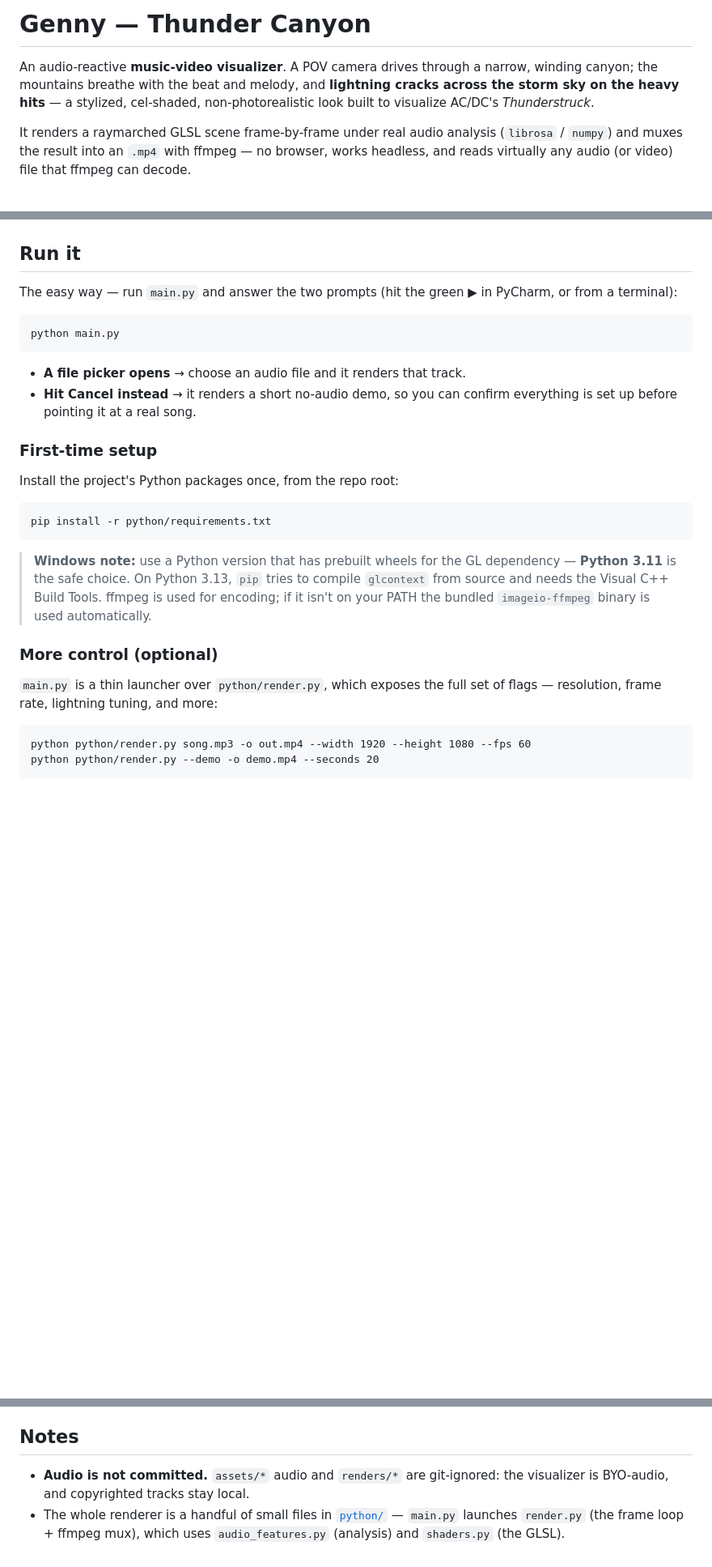
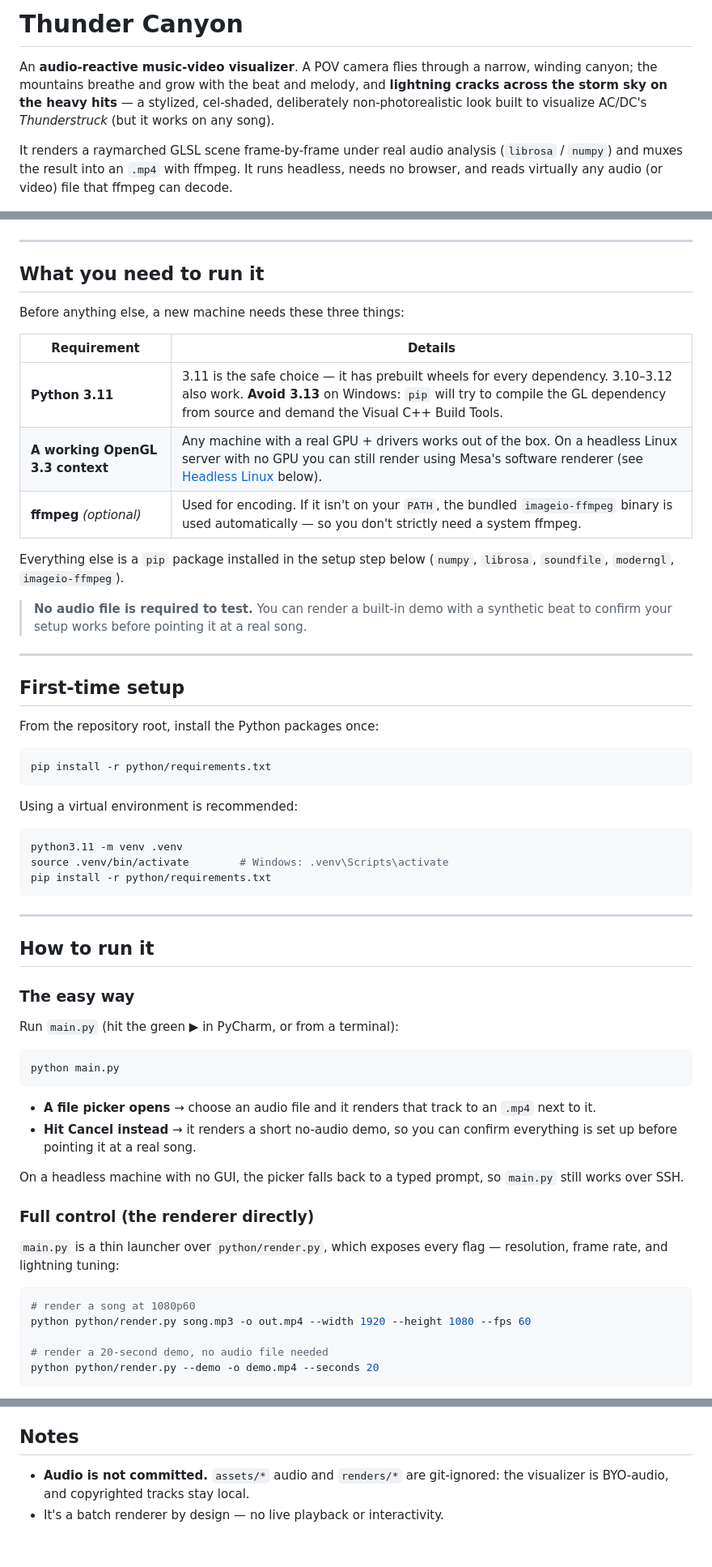
Before and after one commit to Genissia/ACDCsecond, a Markdown page: README.md, 3 parts joined by grey strips. Shown at 81% size. Drawn GitHub-style; blank space fills up the shorter version.

````diff
--- a/README.md
+++ b/README.md
@@ -1,51 +1,84 @@
-# Genny — Thunder Canyon
+# Thunder Canyon
 
-An audio-reactive **music-video visualizer**. A POV camera drives through a
-narrow, winding canyon; the mountains breathe with the beat and melody, and
-**lightning cracks across the storm sky on the heavy hits** — a stylized,
-cel-shaded, non-photorealistic look built to visualize AC/DC's *Thunderstruck*.
+An **audio-reactive music-video visualizer**. A POV camera flies through a
+narrow, winding canyon; the mountains breathe and grow with the beat and
+melody, and **lightning cracks across the storm sky on the heavy hits** — a
+stylized, cel-shaded, deliberately non-photorealistic look built to visualize
+AC/DC's *Thunderstruck* (but it works on any song).
 
 It renders a raymarched GLSL scene frame-by-frame under real audio analysis
-(`librosa` / `numpy`) and muxes the result into an `.mp4` with ffmpeg — no
-browser, works headless, and reads virtually any audio (or video) file that
+(`librosa` / `numpy`) and muxes the result into an `.mp4` with ffmpeg. It runs
+headless, needs no browser, and reads virtually any audio (or video) file that
 ffmpeg can decode.
 
 ![still](docs/still.png)
 
-## Run it
+---
 
-The easy way — run `main.py` and answer the two prompts (hit the green ▶ in
-PyCharm, or from a terminal):
+## What you need to run it
 
+Before anything else, a new machine needs these three things:
+
+| Requirement | Details |
+|---|---|
+| **Python 3.11** | 3.11 is the safe choice — it has prebuilt wheels for every dependency. 3.10–3.12 also work. **Avoid 3.13** on Windows: `pip` will try to compile the GL dependency from source and demand the Visual C++ Build Tools. |
+| **A working OpenGL 3.3 context** | Any machine with a real GPU + drivers works out of the box. On a headless Linux server with no GPU you can still render using Mesa's software renderer (see [Headless Linux](#headless-linux-servers--ci) below). |
+| **ffmpeg** *(optional)* | Used for encoding. If it isn't on your `PATH`, the bundled `imageio-ffmpeg` binary is used automatically — so you don't strictly need a system ffmpeg. |
+
+Everything else is a `pip` package installed in the setup step below
+(`numpy`, `librosa`, `soundfile`, `moderngl`, `imageio-ffmpeg`).
+
+> **No audio file is required to test.** You can render a built-in demo with a
+> synthetic beat to confirm your setup works before pointing it at a real song.
+
+---
+
+## First-time setup
+
+From the repository root, install the Python packages once:
+
+```bash
+pip install -r python/requirements.txt
 ```
+
+Using a virtual environment is recommended:
+
+```bash
+python3.11 -m venv .venv
+source .venv/bin/activate        # Windows: .venv\Scripts\activate
+pip install -r python/requirements.txt
+```
+
+---
+
+## How to run it
+
+### The easy way
+
+Run `main.py` (hit the green ▶ in PyCharm, or from a terminal):
+
+```bash
 python main.py
 ```
 
-- **A file picker opens** → choose an audio file and it renders that track.
-- **Hit Cancel instead** → it renders a short no-audio demo, so you can
-  confirm everything is set up before pointing it at a real song.
+- **A file picker opens** → choose an audio file and it renders that track to
+  an `.mp4` next to it.
+- **Hit Cancel instead** → it renders a short no-audio demo, so you can confirm
+  everything is set up before pointing it at a real song.
 
-### First-time setup
+On a headless machine with no GUI, the picker falls back to a typed prompt, so
+`main.py` still works over SSH.
 
-Install the project's Python packages once, from the repo root:
+### Full control (the renderer directly)
 
-```
-pip install -r python/requirements.txt
-```
+`main.py` is a thin launcher over `python/render.py`, which exposes every flag —
+resolution, frame rate, and lightning tuning:
 
-> **Windows note:** use a Python version that has prebuilt wheels for the GL
-> dependency — **Python 3.11** is the safe choice. On Python 3.13, `pip` tries
-> to compile `glcontext` from source and needs the Visual C++ Build Tools.
-> ffmpeg is used for encoding; if it isn't on your PATH the bundled
-> `imageio-ffmpeg` binary is used automatically.
+```bash
+# render a song at 1080p60
+python python/render.py song.mp3 -o out.mp4 --width 1920 --height 1080 --fps 60
 
-### More control (optional)
-
-`main.py` is a thin launcher over `python/render.py`, which exposes the full
-set of flags — resolution, frame rate, lightning tuning, and more:
-
-```
-python python/render.py song.mp3 -o out.mp4 --width 1920 --height 1080 --fps 60
+# render a 20-second demo, no audio file needed
 python python/render.py --demo -o demo.mp4 --seconds 20
 ```
 
@@ -86,7 +170,6 @@ different section, or an entirely different song.
 
 ## Notes
+
 - **Audio is not committed.** `assets/*` audio and `renders/*` are git-ignored:
   the visualizer is BYO-audio, and copyrighted tracks stay local.
-- The whole renderer is a handful of small files in [`python/`](python/) —
-  `main.py` launches `render.py` (the frame loop + ffmpeg mux), which uses
-  `audio_features.py` (analysis) and `shaders.py` (the GLSL).
+- It's a batch renderer by design — no live playback or interactivity.
````
Also changed, not shown: other parts of README.md (+73 -22 lines).
